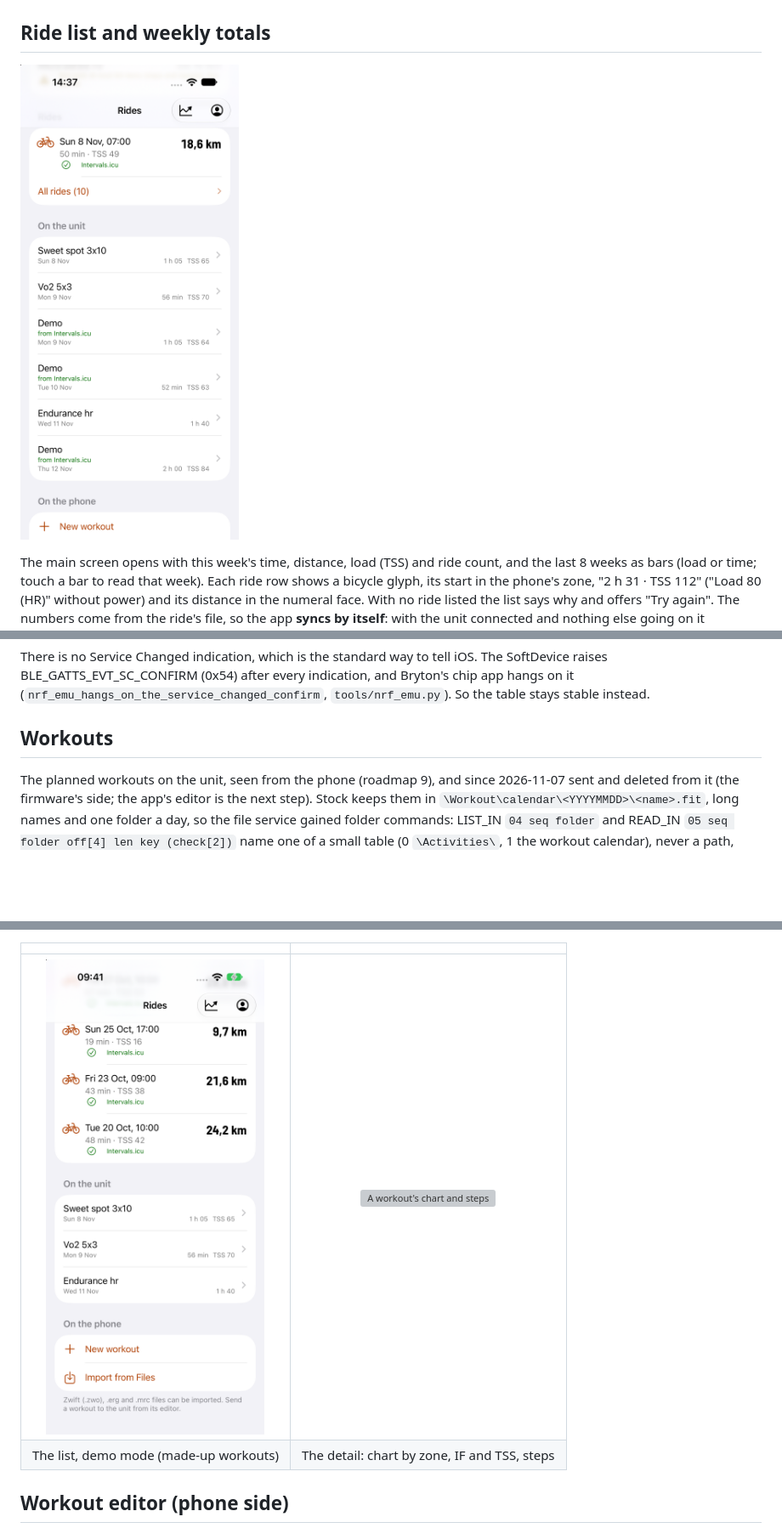
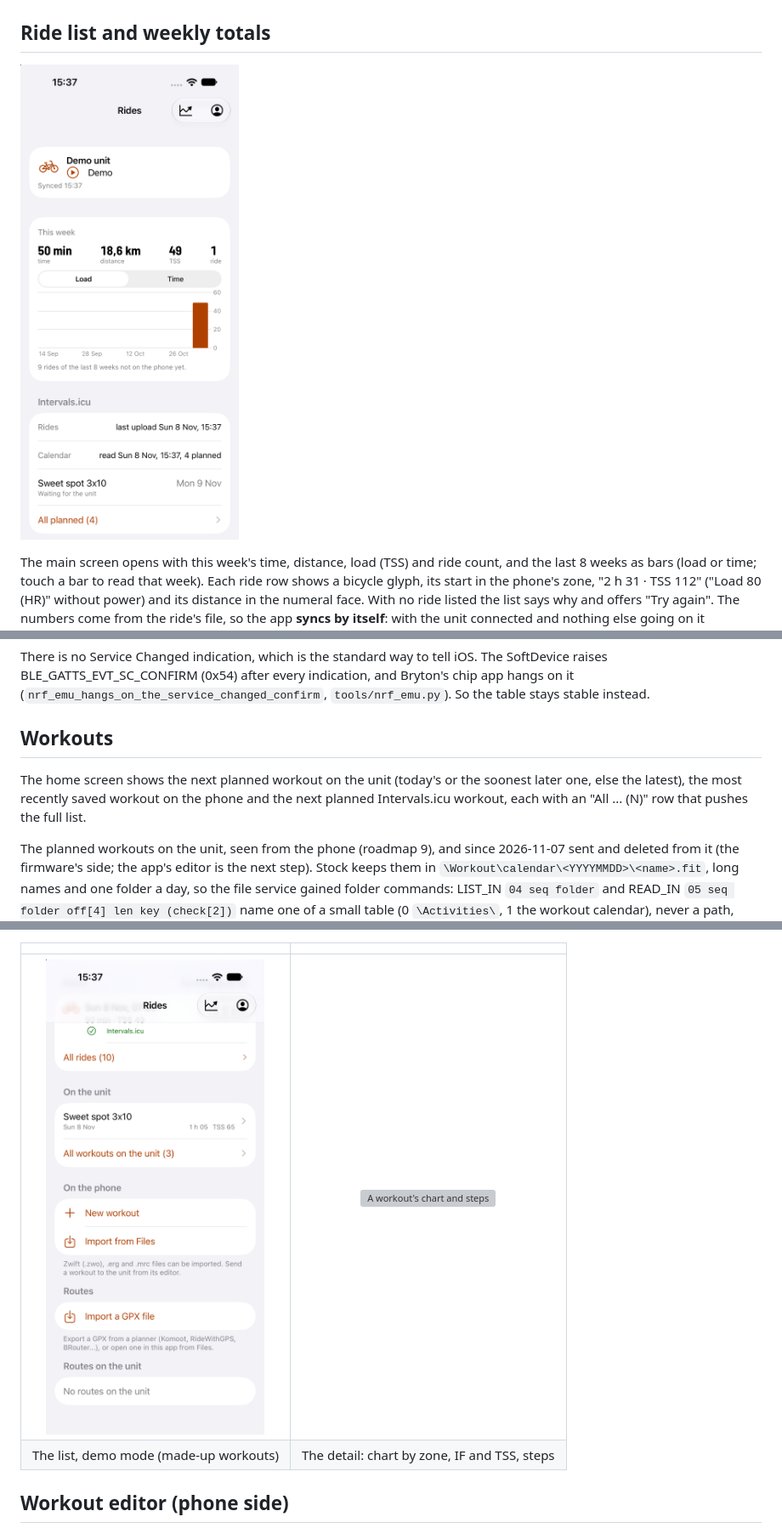
Before and after one commit to taladjidi/bryton-rustfw, a Markdown page: docs/app.md, 3 parts joined by grey strips. Shown at 85% size. Rendered like a GitHub page; pictures changed too: docs/img/app-home.png, docs/img/app-workouts.png; blank space fills up the shorter version; grey boxes are pictures that could not be loaded.

```diff
--- a/docs/app.md
+++ b/docs/app.md
@@ -295,6 +295,8 @@ BLE_GATTS_EVT_SC_CONFIRM (0x54) after every indication, and Bryton's chip app ha
 (`nrf_emu_hangs_on_the_service_changed_confirm`, `tools/nrf_emu.py`). So the table stays stable instead.
 
 ## Workouts
+
+The home screen shows the next planned workout on the unit (today's or the soonest later one, else the latest), the most recently saved workout on the phone and the next planned Intervals.icu workout, each with an "All ... (N)" row that pushes the full list.
 
 The planned workouts on the unit, seen from the phone (roadmap 9), and since 2026-11-07 sent and deleted from it
 (the firmware's side; the app's editor is the next step).
```
Also changed, not shown: 3 other files.
